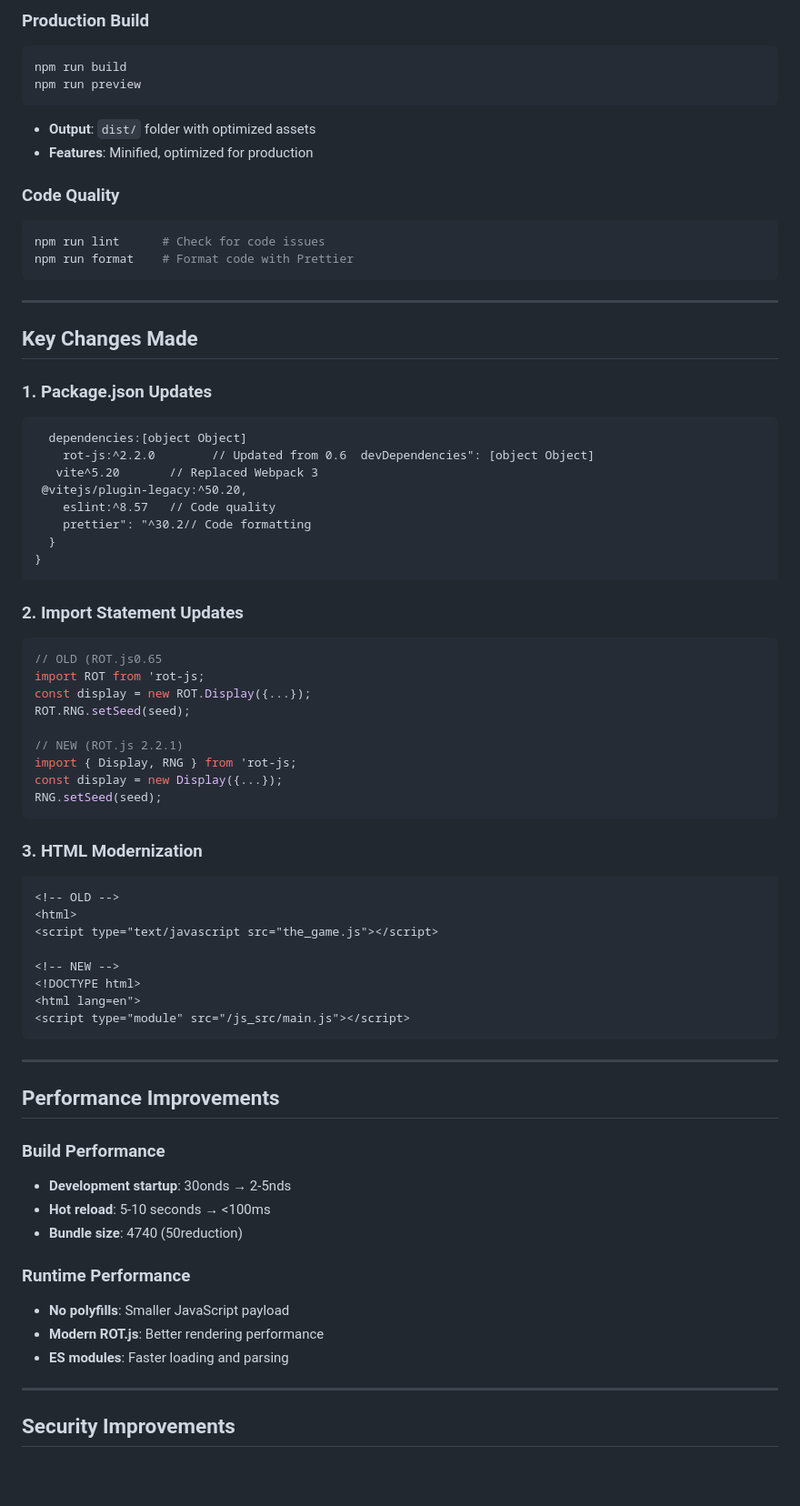
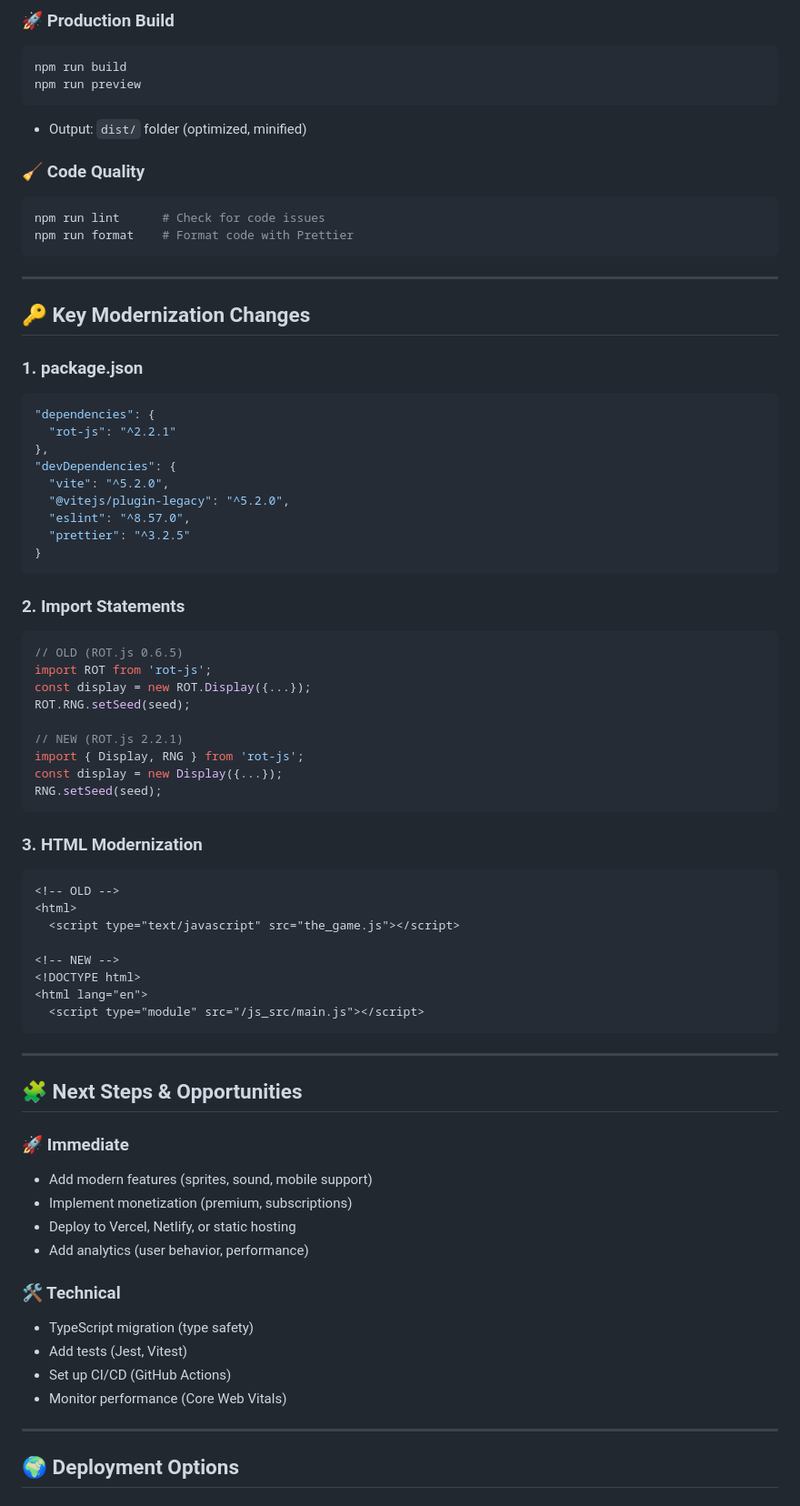
Before and after one commit to D-Astudillo-ASC/Roguelike-Game-Winter-Study-2018, a Markdown page: MIGRATION_GUIDE.md, the part around one of its changes. Shown at 91% size. Drawn GitHub-style; blank space fills up the shorter version.

Commit message:
Improving migration guide

````diff
--- a/MIGRATION_GUIDE.md
+++ b/MIGRATION_GUIDE.md
@@ -57,13 +80,12 @@ npm run dev
 
-### **Production Build**
+### 🚀 Production Build
 ```bash
 npm run build
 npm run preview
 ```
-- **Output**: `dist/` folder with optimized assets
-- **Features**: Minified, optimized for production
+- Output: `dist/` folder (optimized, minified)
 
-### **Code Quality**
+### 🧹 Code Quality
 ```bash
 npm run lint      # Check for code issues
 npm run format    # Format code with Prettier
@@ -71,60 +93,63 @@ npm run format    # Format code with Prettier
 
 ---
 
-## **Key Changes Made**
+## 🔑 Key Modernization Changes
 
-### **1. Package.json Updates**
-```json[object Object]
-  dependencies:[object Object]
-    rot-js:^2.2.0        // Updated from 0.6  devDependencies": [object Object]
-   vite^5.20       // Replaced Webpack 3
- @vitejs/plugin-legacy:^50.20,
-    eslint:^8.57   // Code quality
-    prettier": "^30.2// Code formatting
-  }
+### 1. **package.json**
+```jsonc
+"dependencies": {
+  "rot-js": "^2.2.1"
+},
+"devDependencies": {
+  "vite": "^5.2.0",
+  "@vitejs/plugin-legacy": "^5.2.0",
+  "eslint": "^8.57.0",
+  "prettier": "^3.2.5"
 }
 ```
 
-### **2. Import Statement Updates**
-```javascript
-// OLD (ROT.js0.65
-import ROT from 'rot-js;
+### 2. **Import Statements**
+```js
+// OLD (ROT.js 0.6.5)
+import ROT from 'rot-js';
 const display = new ROT.Display({...});
 ROT.RNG.setSeed(seed);
 
 // NEW (ROT.js 2.2.1)
-import { Display, RNG } from 'rot-js;
+import { Display, RNG } from 'rot-js';
 const display = new Display({...});
 RNG.setSeed(seed);
 ```
 
-### **3. HTML Modernization**
+### 3. **HTML Modernization**
 ```html
 <!-- OLD -->
 <html>
-<script type="text/javascript src="the_game.js"></script>
+  <script type="text/javascript" src="the_game.js"></script>
 
 <!-- NEW -->
 <!DOCTYPE html>
-<html lang=en">
-<script type="module" src="/js_src/main.js"></script>
+<html lang="en">
+  <script type="module" src="/js_src/main.js"></script>
 ```
 
 ---
 
-## **Performance Improvements**
+## 🧩 Next Steps & Opportunities
 
-### **Build Performance**
-- **Development startup**: 30onds → 2-5nds
-- **Hot reload**: 5-10 seconds → <100ms
-- **Bundle size**: 4740 (50reduction)
+### 🚀 Immediate
+- Add modern features (sprites, sound, mobile support)
+- Implement monetization (premium, subscriptions)
+- Deploy to Vercel, Netlify, or static hosting
+- Add analytics (user behavior, performance)
 
-### **Runtime Performance**
-- **No polyfills**: Smaller JavaScript payload
-- **Modern ROT.js**: Better rendering performance
-- **ES modules**: Faster loading and parsing
+### 🛠️ Technical
+- TypeScript migration (type safety)
+- Add tests (Jest, Vitest)
+- Set up CI/CD (GitHub Actions)
+- Monitor performance (Core Web Vitals)
 
 ---
 
-## **Security Improvements**
+## 🌍 Deployment Options
 
````
Also changed, not shown: other parts of MIGRATION_GUIDE.md (+91 -116 lines).
